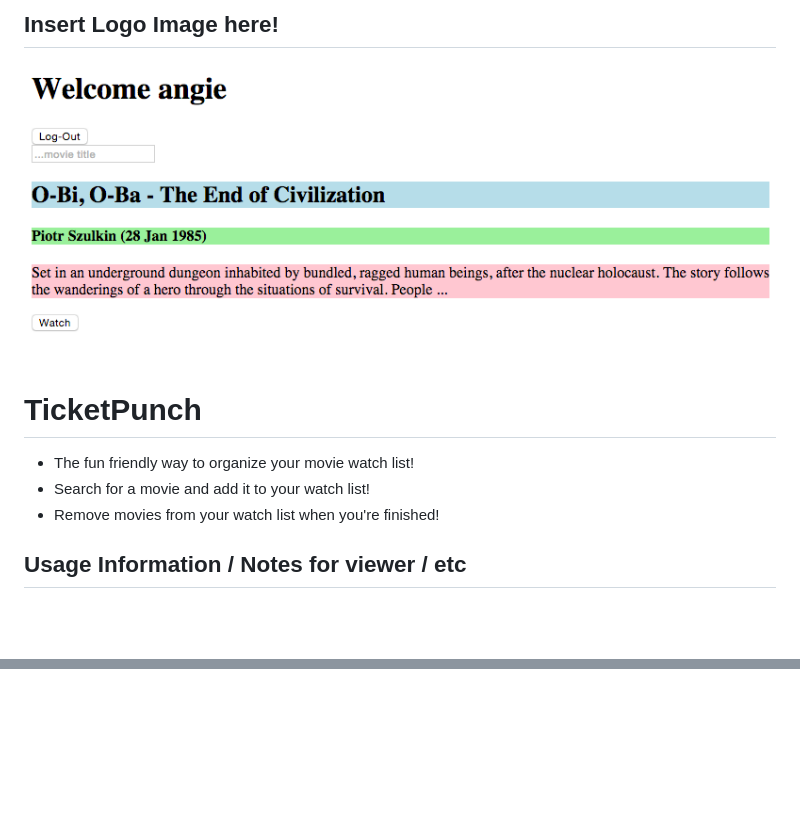
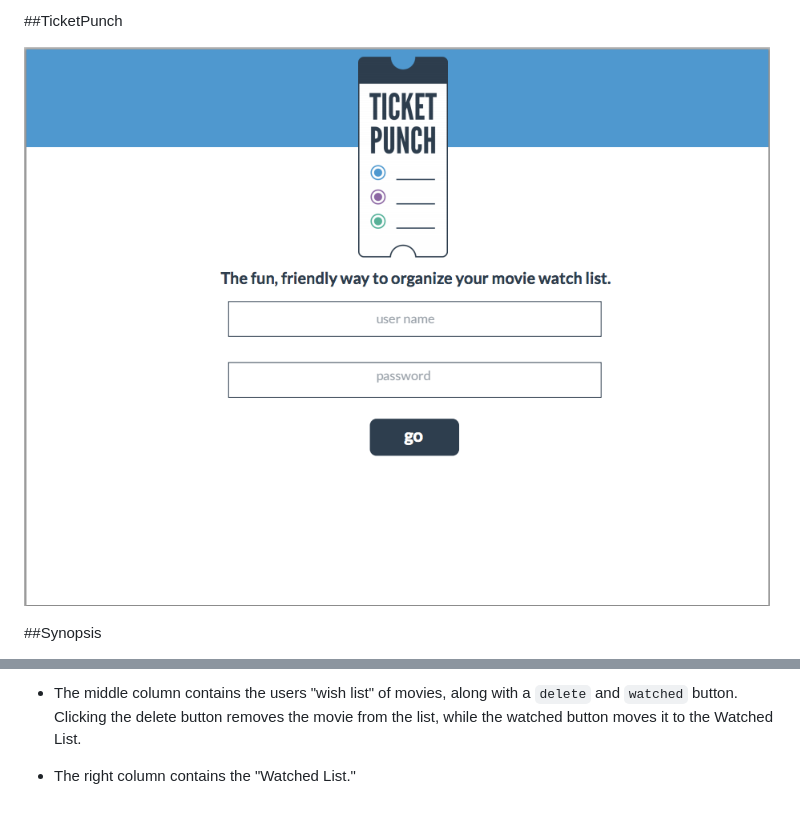
Before and after one commit to jamesconroy/TicketPunch, a Markdown page: README.md, 2 parts joined by grey strips. Rendered like a GitHub page; pictures changed too: ticketPunch.png (added); blank space fills up the shorter version.

Commit message:
makes changes to Readme

```diff
--- a/README.md
+++ b/README.md
@@ -1,10 +1,6 @@
-## Insert Logo Image here!
+##TicketPunch
 
-![ScreenShot](/screenshot.png)
-# TicketPunch
-- The fun friendly way to organize your movie watch list!
-- Search for a movie and add it to your watch list!
-- Remove movies from your watch list when you're finished!
+![TicketPunch](/ticketPunch.png)
 
-## Usage Information / Notes for viewer / etc
+##Synopsis
 
@@ -12,0 +22,3 @@ You can also use animated GIFs for awesome!
+* The middle column contains the users "wish list" of movies, along with a `delete` and `watched` button. Clicking the delete button removes the movie from the list, while the watched button moves it to the Watched List.
+
+* The right column contains the "Watched List."
```
Also changed, not shown: other parts of README.md (+15 -2 lines), 1 other file.
